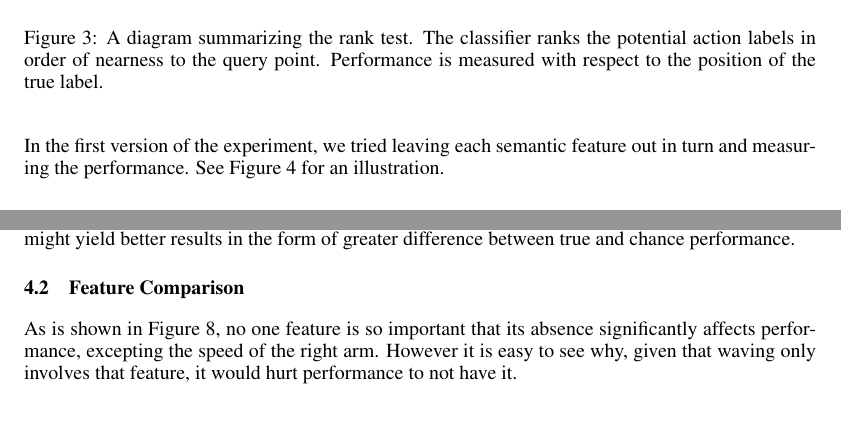
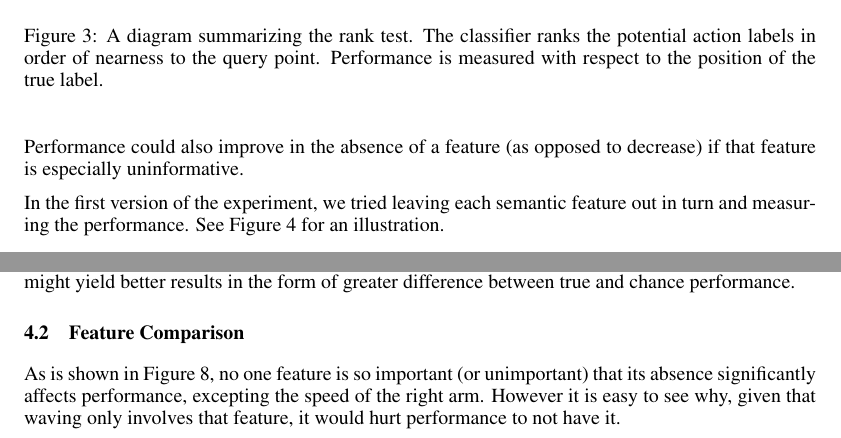
Before and after one commit to nrafidi/ML_project, a LaTeX paper (Report/Report.tex): two parts of pages 4 and 7 of 8 before the commit and two parts of pages 4 and 6 of 8 after it, joined at a grey line, cut so that both start at the same text. Compiled offline with pdfLaTeX.

Commit message:
Last update

```diff
--- a/Report/Report.tex
+++ b/Report/Report.tex
@@ -93,7 +93,7 @@ Where $r$ is the rank of the true label (with $0$ representing the first rank) a
 For each held-out action, we calculated the rank accuracy of each video of that action. This created a distribution that we compared against a simulated null distribution (see Section \ref{stats} for details) for statistical significance.
 
 \subsection{Feature Comparison}
-To see which semantic features yield the biggest advantage in decoding the action, we can test the leave-two-out cross-validation performance using only a subset of the semantic features in the intermediate set. This allows us to see if particular features are stronger predictors than others.
+To see which semantic features yield the biggest advantage in decoding the action, we can test the leave-two-out cross-validation performance using only a subset of the semantic features in the intermediate set. This allows us to see if particular features are stronger predictors than others.  Performance could also improve in the absence of a feature (as opposed to decrease) if that feature is especially uninformative.
 
 In the first version of the experiment, we tried leaving each semantic feature out in turn and measuring the performance. See Figure \ref{feature} for an illustration.
 
@@ -197,7 +197,7 @@ Unsurprisingly, actions that had high chance performance in leave-two-out cross-
 
 \subsection{Feature Comparison}
 
-As is shown in Figure \ref{featplot}, no one feature is so important that its absence significantly affects performance, excepting the speed of the right arm.  However it is easy to see why, given that waving only involves that feature, it would hurt performance to not have it.
+As is shown in Figure \ref{featplot}, no one feature is so important (or unimportant) that its absence significantly affects performance, excepting the speed of the right arm.  However it is easy to see why, given that waving only involves that feature, it would hurt performance to not have it.
 
 \begin{figure}[h]
   \centering
```
Also changed, not shown: Report/Report.pdf.
